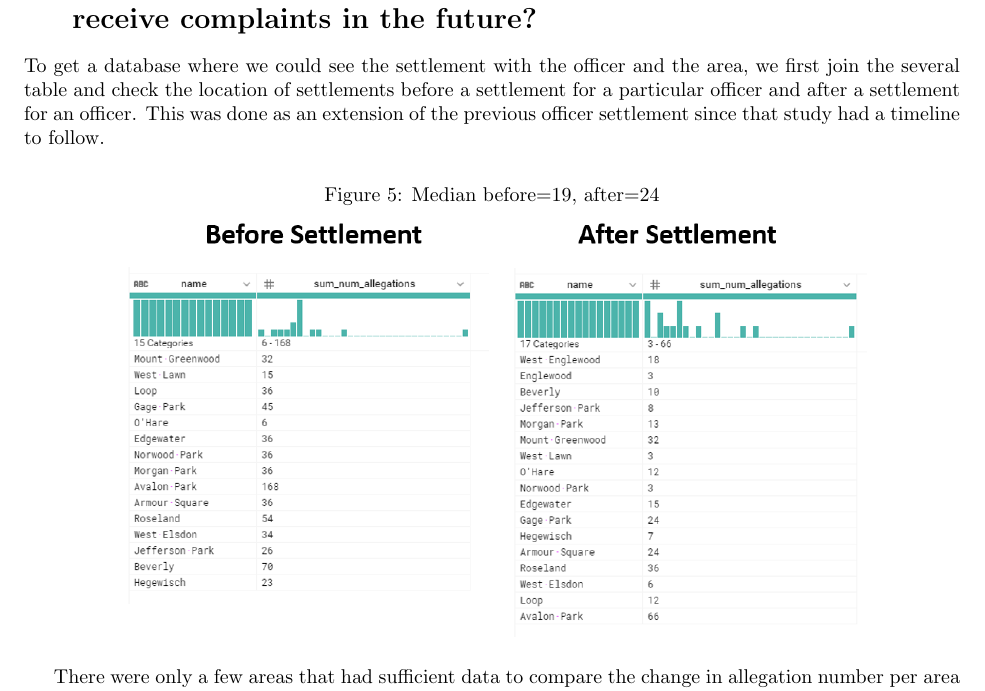
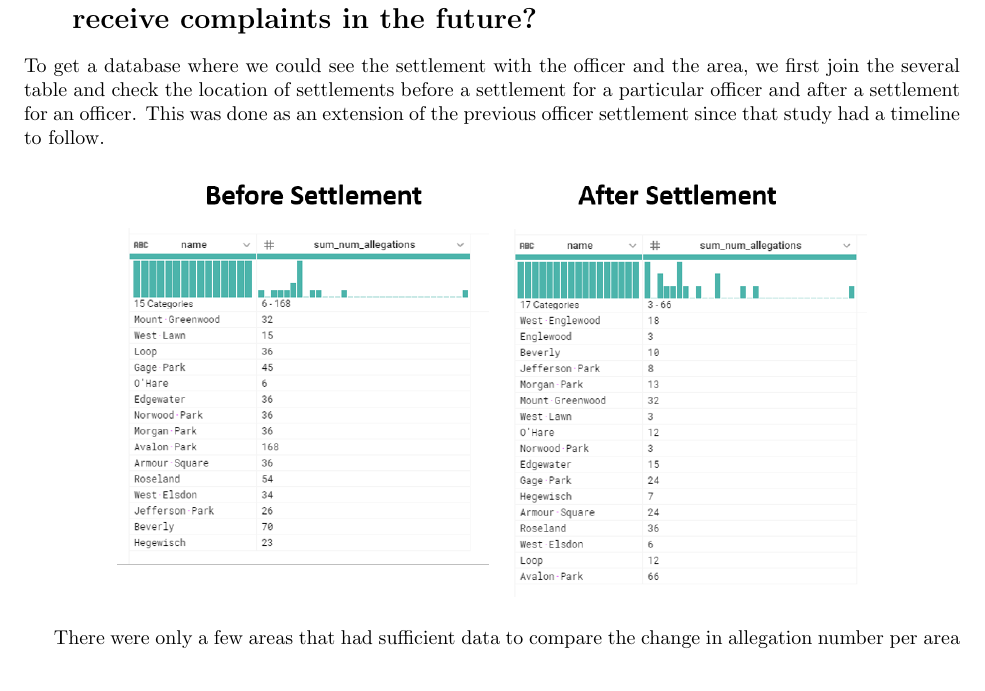
Before and after one commit to asmith20/CPDBproject, a LaTeX document (WorkflowAnalytics/Checkpoint/workflow.tex): part of page 5 of 5, cut so that both start at the same text. Compiled offline with pdfLaTeX.

Commit message:
minor change
fixed some figure information

```diff
--- a/WorkflowAnalytics/Checkpoint/workflow.tex
+++ b/WorkflowAnalytics/Checkpoint/workflow.tex
@@ -87,7 +87,6 @@ To get a database where we could see the settlement with the officer and the are
 
 \begin{figure}[h!]
 \centering
-\caption{Median before=19, after=24}
 \includegraphics[width=0.8\textwidth]{district_allegation_counts.png}
 \end{figure}
 
```
Also changed, not shown: WorkflowAnalytics/Checkpoint/workflow.tex (1 more changed lines).
